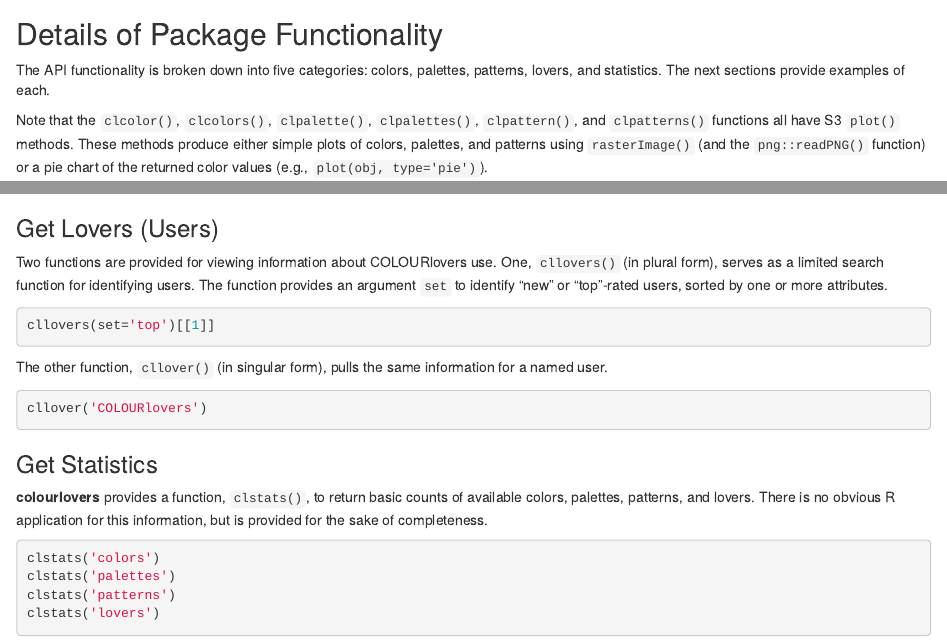
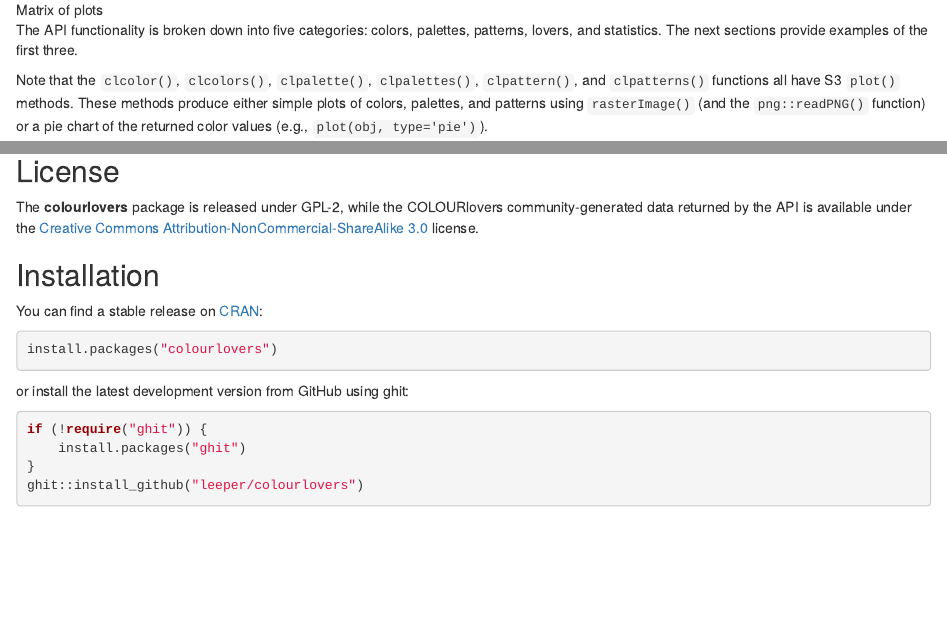
Before and after one commit to andrewheiss/colourlovers, an R Markdown document (README.Rmd): the page in a window 1100 px wide, from 1070 px down before the commit and from 660 px down after it, and a second part further down, joined at a grey line. Rendered offline with R 4.5, knitr and Pandoc, with nearby package versions; the code chunks are not run, so their results and figures are left out; badge pictures from the web are left out.

Commit message:
reorganize README

````diff
--- a/README.Rmd
+++ b/README.Rmd
@@ -58,9 +30,7 @@ The result:
 ![Matrix of plots](http://i.imgur.com/KQOFx9G.png)
 
 
-## Details of Package Functionality ##
-
-The API functionality is broken down into five categories: colors, palettes, patterns, lovers, and statistics. The next sections provide examples of each.
+The API functionality is broken down into five categories: colors, palettes, patterns, lovers, and statistics. The next sections provide examples of the first three.
 
 Note that the `clcolor()`, `clcolors()`, `clpalette()`, `clpalettes()`, `clpattern()`, and `clpatterns()` functions all have S3 `plot()` methods. These methods produce either simple plots of colors, palettes, and patterns using `rasterImage()` (and the `png::readPNG()` function) or a pie chart of the returned color values (e.g., `plot(obj, type='pie')`).
 
@@ -165,28 +135,30 @@ Using `plot(clpattern('1451'), type='pie')`, the `plot` method extracts the `swa
 
 [![Pie chart for pattern 1451](http://i.imgur.com/ESgl9pYm.png)](http://imgur.com/ESgl9pY)
 
-### Get Lovers (Users) ###
 
-Two functions are provided for viewing information about COLOURlovers use. One, `cllovers()` (in plural form), serves as a limited search function for identifying users. The function provides an argument `set` to identify "new" or "top"-rated users, sorted by one or more attributes.
+## License ##
 
-```{r}
-cllovers(set='top')[[1]]
+The **colourlovers** package is released under GPL-2, while the COLOURlovers community-generated data returned by the API is available under the [Creative Commons Attribution-NonCommercial-ShareAlike 3.0](http://creativecommons.org/licenses/by-nc-sa/3.0/) license.
+
+## Installation ##
+
+[![CRAN Version](http://www.r-pkg.org/badges/version/colourlovers)](http://cran.r-project.org/package=colourlovers)
+![Downloads](http://cranlogs.r-pkg.org/badges/colourlovers)
+[![Build Status](https://travis-ci.org/leeper/colourlovers.png?branch=master)](https://travis-ci.org/leeper/colourlovers)
+[![codecov.io](http://codecov.io/github/leeper/colourlovers/coverage.svg?branch=master)](http://codecov.io/github/leeper/colourlovers?branch=master)
+
+You can find a stable release on [CRAN](http://cran.r-project.org/web/packages/colourlovers/index.html):
+
+
+```R
+install.packages("colourlovers")
 ```
 
-The other function, `cllover()` (in singular form), pulls the same information for a named user.
+or install the latest development version from GitHub using ghit:
 
-```{r}
-cllover('COLOURlovers')
+```R
+if (!require("ghit")) {
+    install.packages("ghit")
+}
+ghit::install_github("leeper/colourlovers")
 ```
-
-
-### Get Statistics ###
-
-**colourlovers** provides a function, `clstats()`, to return basic counts of available colors, palettes, patterns, and lovers. There is no obvious R application for this information, but is provided for the sake of completeness.
-
-```{r}
-clstats('colors')
-clstats('palettes')
-clstats('patterns')
-clstats('lovers')
-```
````
Also changed, not shown: README.md, README.Rmd (28 more changed lines).
